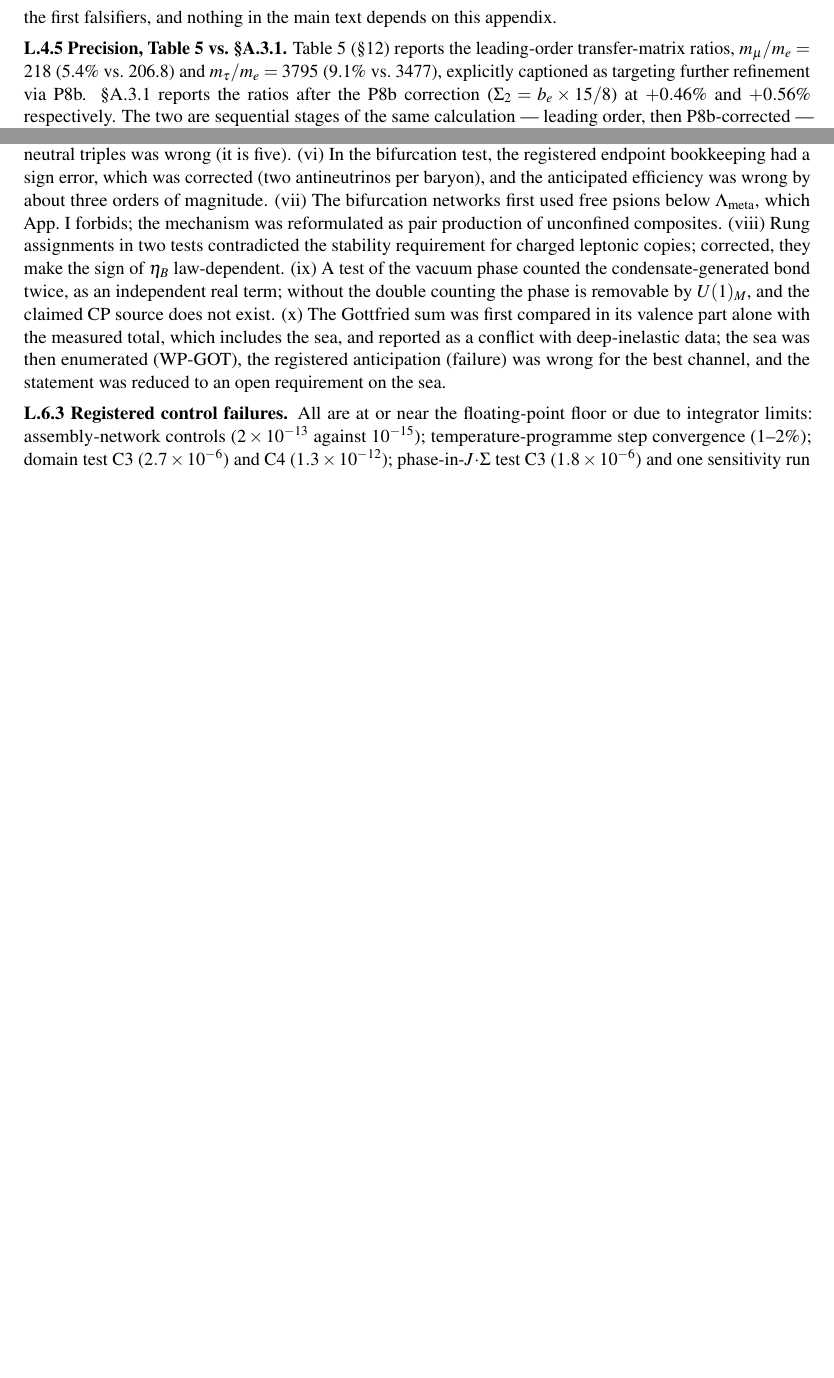
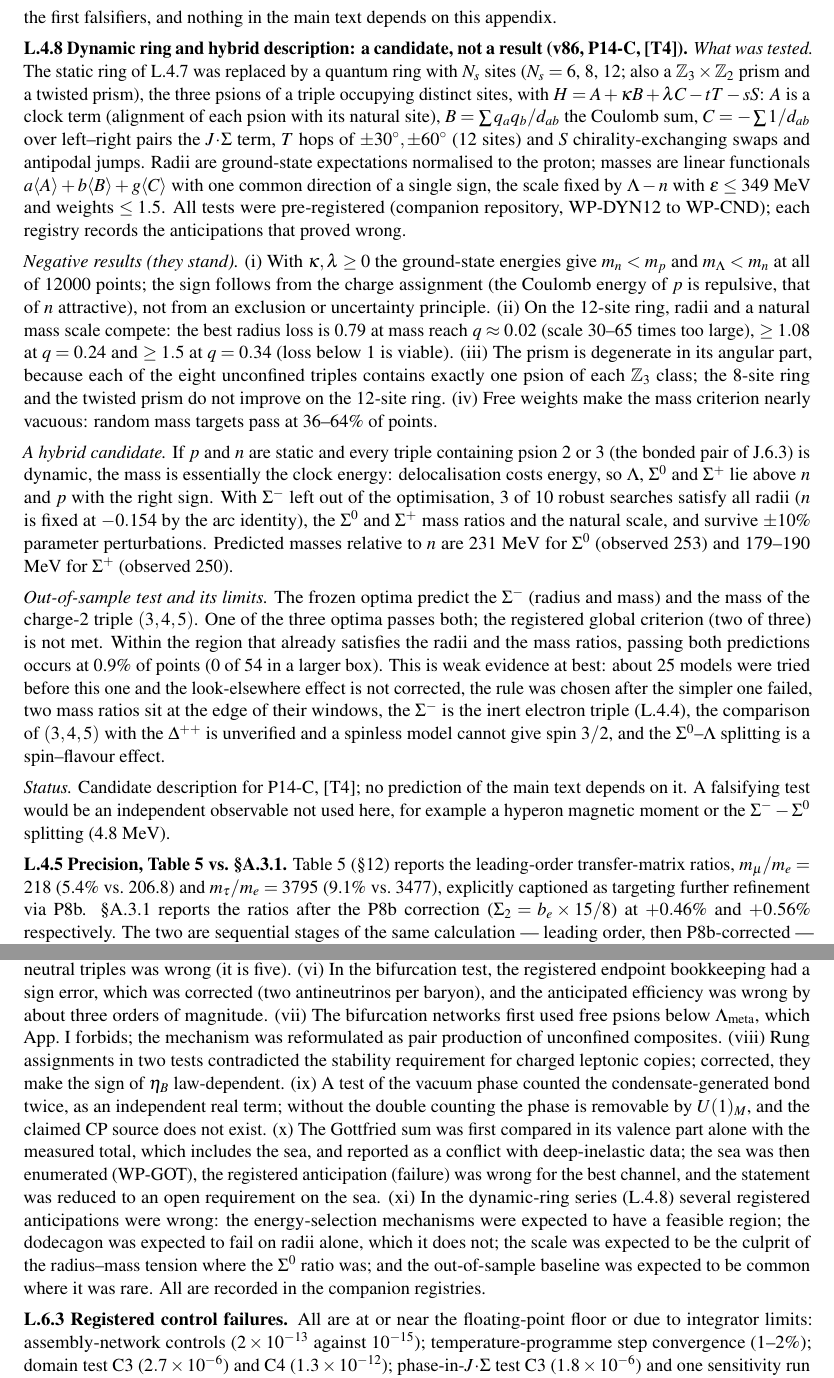
Before and after one commit to Maia-KarlosMarden/psion-proofs, a LaTeX document (p14d_psion_number_audit/paper_v86/PH_Foundations_v86.tex): two parts of pages 50 and 52 of 53, joined at a grey line, cut so that both start at the same text, the shorter picture padded with empty space. Compiled offline with pdfLaTeX.

Commit message:
v86: register dynamic-ring series (App. L.4.8) as candidate with caveats; P14-C rows, changelog, L.6.2
Co-Authored-By: Claude Sonnet 5.5 <noreply@anthropic.com>
Claude-Session: https://claude.ai/code/session_01PVSMwkBa2tYNT9qec1RaP2

```diff
--- a/p14d_psion_number_audit/paper_v86/PH_Foundations_v86.tex
+++ b/p14d_psion_number_audit/paper_v86/PH_Foundations_v86.tex
@@ -1540,6 +1542,17 @@ exotic & $(3,4,5)$ & $+1.31$ & none observed & open prediction \\
 
 \noindent This is open problem \textbf{P14-C}: a derived baryon scale, a sea model, and an internal structure consistent with the $J\!\cdot\!\Sigma$ dynamics. The ring is adopted as the working description meanwhile; its failures for $\Lambda$ and $\Sigma^+$ are the first falsifiers, and nothing in the main text depends on this appendix.
 
+\noindent \textbf{L.4.8 Dynamic ring and hybrid description: a candidate, not a result (v86, P14-C, [T4]).} \emph{What was tested.} The static ring of L.4.7 was replaced by a quantum ring with $N_s$ sites ($N_s=6$, 8, 12; also a $\mathbb{Z}_3\times\mathbb{Z}_2$ prism and a twisted prism), the three psions of a triple occupying distinct sites, with $H=A+\kappa B+\lambda C-tT-sS$: $A$ is a clock term (alignment of each psion with its natural site), $B=\sum q_aq_b/d_{ab}$ the Coulomb sum, $C=-\sum1/d_{ab}$ over left--right pairs the $J\!\cdot\!\Sigma$ term, $T$ hops of $\pm30^\circ,\pm60^\circ$ (12 sites) and $S$ chirality-exchanging swaps and antipodal jumps. Radii are ground-state expectations normalised to the proton; masses are linear functionals $a\langle A\rangle+b\langle B\rangle+g\langle C\rangle$ with one common direction of a single sign, the scale fixed by $\Lambda-n$ with $\varepsilon\le349$ MeV and weights $\le1.5$. All tests were pre-registered (companion repository, WP-DYN12 to WP-CND); each registry records the anticipations that proved wrong.
+
+\noindent \emph{Negative results (they stand).} (i) With $\kappa,\lambda\ge0$ the ground-state energies give $m_n<m_p$ and $m_\Lambda<m_n$ at all of 12000 points; the sign follows from the charge assignment (the Coulomb energy of $p$ is repulsive, that of $n$ attractive), not from an exclusion or uncertainty principle. (ii) On the 12-site ring, radii and a natural mass scale compete: the best radius loss is 0.79 at mass reach $q\approx0.02$ (scale 30--65 times too large), $\ge1.08$ at $q=0.24$ and $\ge1.5$ at $q=0.34$ (loss below 1 is viable). (iii) The prism is degenerate in its angular part, because each of the eight unconfined triples contains exactly one psion of each $\mathbb{Z}_3$ class; the 8-site ring and the twisted prism do not improve on the 12-site ring. (iv) Free weights make the mass criterion nearly vacuous: random mass targets pass at 36--64\% of points.
+
+\noindent \emph{A hybrid candidate.} If $p$ and $n$ are static and every triple containing psion 2 or 3 (the bonded pair of J.6.3) is dynamic, the mass is essentially the clock energy: delocalisation costs energy, so $\Lambda$, $\Sigma^0$ and $\Sigma^+$ lie above $n$ and $p$ with the right sign. With $\Sigma^-$ left out of the optimisation, 3 of 10 robust searches satisfy all radii ($n$ is fixed at $-0.154$ by the arc identity), the $\Sigma^0$ and $\Sigma^+$ mass ratios and the natural scale, and survive $\pm10\%$ parameter perturbations. Predicted masses relative to $n$ are 231 MeV for $\Sigma^0$ (observed 253) and 179--190 MeV for $\Sigma^+$ (observed 250).
+
+\noindent \emph{Out-of-sample test and its limits.} The frozen optima predict the $\Sigma^-$ (radius and mass) and the mass of the charge-2 triple $(3,4,5)$. One of the three optima passes both; the registered global criterion (two of three) is not met. Within the region that already satisfies the radii and the mass ratios, passing both predictions occurs at 0.9\% of points (0 of 54 in a larger box). This is weak evidence at best: about 25 models were tried before this one and the look-elsewhere effect is not corrected, the rule was chosen after the simpler one failed, two mass ratios sit at the edge of their windows, the $\Sigma^-$ is the inert electron triple (L.4.4), the comparison of $(3,4,5)$ with the $\Delta^{++}$ is unverified and a spinless model cannot give spin $3/2$, and the $\Sigma^0$--$\Lambda$ splitting is a spin--flavour effect.
+
+\noindent \emph{Status.} Candidate description for P14-C, [T4]; no prediction of the main text depends on it. A falsifying test would be an independent observable not used here, for example a hyperon magnetic moment or the $\Sigma^--\Sigma^0$ splitting (4.8 MeV).
+
+
 \noindent \textbf{L.4.5 Precision, Table 5 vs.\ \S A.3.1.} Table 5 (\S12) reports the leading-order transfer-matrix ratios, $m_\mu/m_e=218$ (5.4\% vs.\ 206.8) and $m_\tau/m_e=3795$ (9.1\% vs.\ 3477), explicitly captioned as targeting further refinement via P8b. \S A.3.1 reports the ratios after the P8b correction ($\Sigma_2=b_e\times 15/8$) at $+0.46\%$ and $+0.56\%$ respectively. The two are sequential stages of the same calculation --- leading order, then P8b-corrected --- not independent estimates; the P8b formal-integration step itself remains at [T2] (open-problems registry, App.~A), so the $0.46\%$/$0.56\%$ figures carry that status pending closure of Passo A.3, while the $5.4\%$/$9.1\%$ leading-order figures are unconditional.
 
 \clearpage
@@ -1563,9 +1576,9 @@ exotic & $(3,4,5)$ & $+1.31$ & none observed & open prediction \\
 
 \noindent All work packages were pre-registered, with SHA-256 and a UTC timestamp, before execution. Failures and corrections are recorded with the same weight as results; the full log is in \path{p14d_psion_number_audit/README.md} of repository [2].
 
-\noindent \textbf{L.6.1 Changes. }§13 rewritten (13.1--13.7); $\eta_B$ derivation withdrawn; F12 suspended; App.~J.1 and J.4 annotated; App.~A.4 antimatter statement corrected (antipsions); §8.2 status note: the missing level rule is a conserved baryon label (P14-B); §14.3 direct route marked unsupported; open-problem tables gain P14-B and P14-C; App.~L.4.7 added (hadron-size geometry, phenomenological); abstract, §4.1, §12 and §15--19 summaries updated accordingly. No other numerical prediction changes.
-
-\noindent \textbf{L.6.2 Errors made during the audit and corrected. }(i) Sphalerons were first treated as external to the PH; they are psion composites and conserve $N_\psi$. (ii) Antimatter was first modelled as antipsions, then switched to index-inverted psion triples on a reading of A.5, and restored to antipsions by the reaction test of 13.1; the second step was the wrong one. (iii) In the domain test, unitarity was first imposed jointly across processes with different density scaling, which created asymmetry in equilibrium. A control caught this, the test was corrected, and the faulty version is retained. (iv) In the calibration test, the dark-matter block first patched a copy of the module globals and was redone in an addendum. (v) The anticipated count of neutral triples was wrong (it is five). (vi) In the bifurcation test, the registered endpoint bookkeeping had a sign error, which was corrected (two antineutrinos per baryon), and the anticipated efficiency was wrong by about three orders of magnitude. (vii) The bifurcation networks first used free psions below $\Lambda_{\rm meta}$, which App.~I forbids; the mechanism was reformulated as pair production of unconfined composites. (viii) Rung assignments in two tests contradicted the stability requirement for charged leptonic copies; corrected, they make the sign of $\eta_B$ law-dependent. (ix) A test of the vacuum phase counted the condensate-generated bond twice, as an independent real term; without the double counting the phase is removable by $U(1)_M$, and the claimed CP source does not exist. (x) The Gottfried sum was first compared in its valence part alone with the measured total, which includes the sea, and reported as a conflict with deep-inelastic data; the sea was then enumerated (WP-GOT), the registered anticipation (failure) was wrong for the best channel, and the statement was reduced to an open requirement on the sea.
+\noindent \textbf{L.6.1 Changes. }§13 rewritten (13.1--13.7); $\eta_B$ derivation withdrawn; F12 suspended; App.~J.1 and J.4 annotated; App.~A.4 antimatter statement corrected (antipsions); §8.2 status note: the missing level rule is a conserved baryon label (P14-B); §14.3 direct route marked unsupported; open-problem tables gain P14-B and P14-C; App.~L.4.7 added (hadron-size geometry, phenomenological); App.~L.4.8 added (dynamic-ring series: negative results and one hybrid candidate, [T4]); abstract, §4.1, §12 and §15--19 summaries updated accordingly. No other numerical prediction changes.
+
+\noindent \textbf{L.6.2 Errors made during the audit and corrected. }(i) Sphalerons were first treated as external to the PH; they are psion composites and conserve $N_\psi$. (ii) Antimatter was first modelled as antipsions, then switched to index-inverted psion triples on a reading of A.5, and restored to antipsions by the reaction test of 13.1; the second step was the wrong one. (iii) In the domain test, unitarity was first imposed jointly across processes with different density scaling, which created asymmetry in equilibrium. A control caught this, the test was corrected, and the faulty version is retained. (iv) In the calibration test, the dark-matter block first patched a copy of the module globals and was redone in an addendum. (v) The anticipated count of neutral triples was wrong (it is five). (vi) In the bifurcation test, the registered endpoint bookkeeping had a sign error, which was corrected (two antineutrinos per baryon), and the anticipated efficiency was wrong by about three orders of magnitude. (vii) The bifurcation networks first used free psions below $\Lambda_{\rm meta}$, which App.~I forbids; the mechanism was reformulated as pair production of unconfined composites. (viii) Rung assignments in two tests contradicted the stability requirement for charged leptonic copies; corrected, they make the sign of $\eta_B$ law-dependent. (ix) A test of the vacuum phase counted the condensate-generated bond twice, as an independent real term; without the double counting the phase is removable by $U(1)_M$, and the claimed CP source does not exist. (x) The Gottfried sum was first compared in its valence part alone with the measured total, which includes the sea, and reported as a conflict with deep-inelastic data; the sea was then enumerated (WP-GOT), the registered anticipation (failure) was wrong for the best channel, and the statement was reduced to an open requirement on the sea. (xi) In the dynamic-ring series (L.4.8) several registered anticipations were wrong: the energy-selection mechanisms were expected to have a feasible region; the dodecagon was expected to fail on radii alone, which it does not; the scale was expected to be the culprit of the radius--mass tension where the $\Sigma^0$ ratio was; and the out-of-sample baseline was expected to be common where it was rare. All are recorded in the companion registries.
 
 \noindent \textbf{L.6.3 Registered control failures. }All are at or near the floating-point floor or due to integrator limits: assembly-network controls ($2\times10^{-13}$ against $10^{-15}$); temperature-programme step convergence (1--2\%); domain test C3 ($2.7\times10^{-6}$) and C4 ($1.3\times10^{-12}$); phase-in-$J\!\cdot\!\Sigma$ test C3 ($1.8\times10^{-6}$) and one sensitivity run not completed; bifurcation tests, $B+L=0$ at the numerical floor ($\le1.1\times10^{-8}$).
 
```
Also changed, not shown: p14d_psion_number_audit/paper_v86/PH_Foundations_v86.pdf, p14d_psion_number_audit/paper_v86/PH_Foundations_v86.tex (6 more changed lines), 3 other files.
